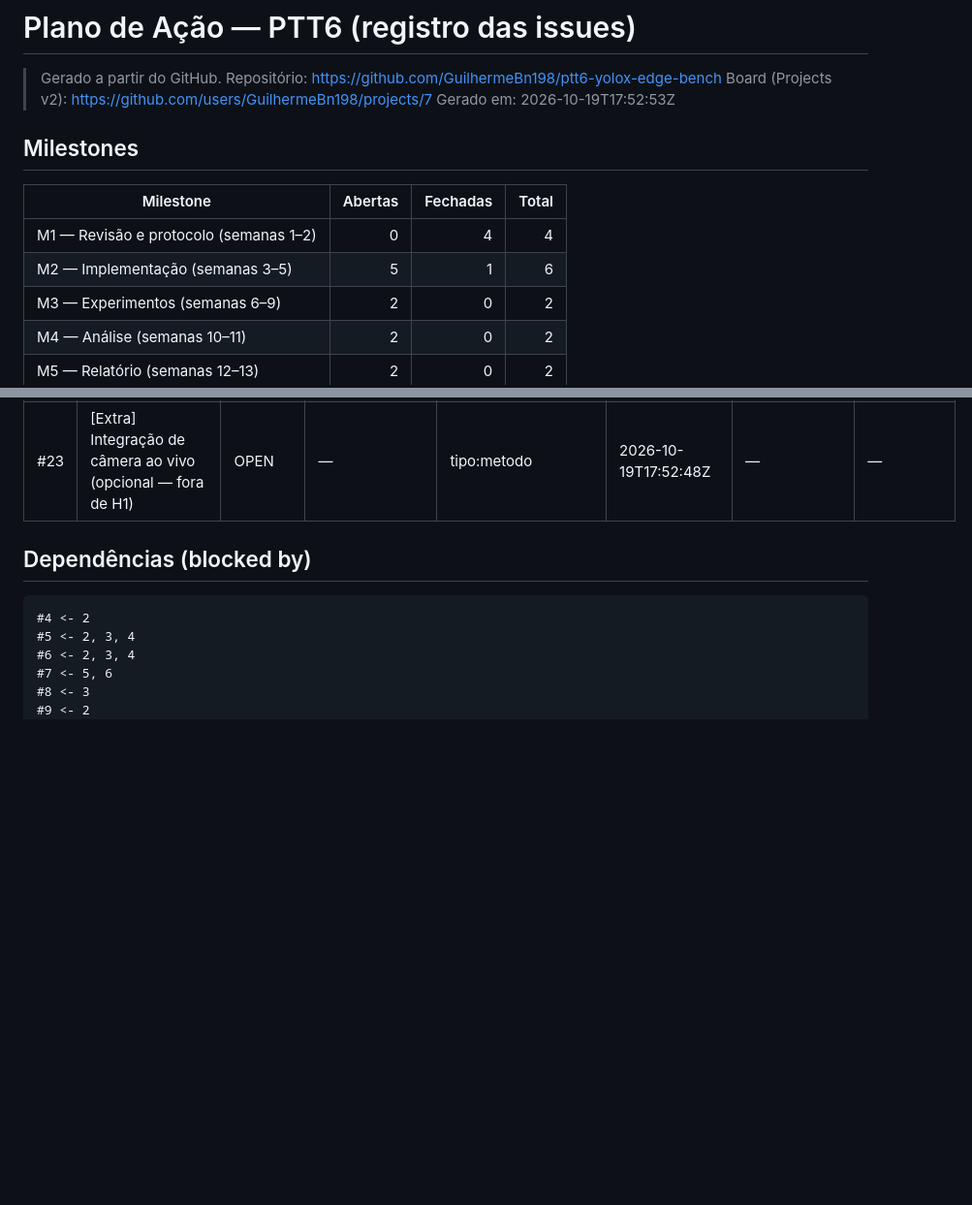
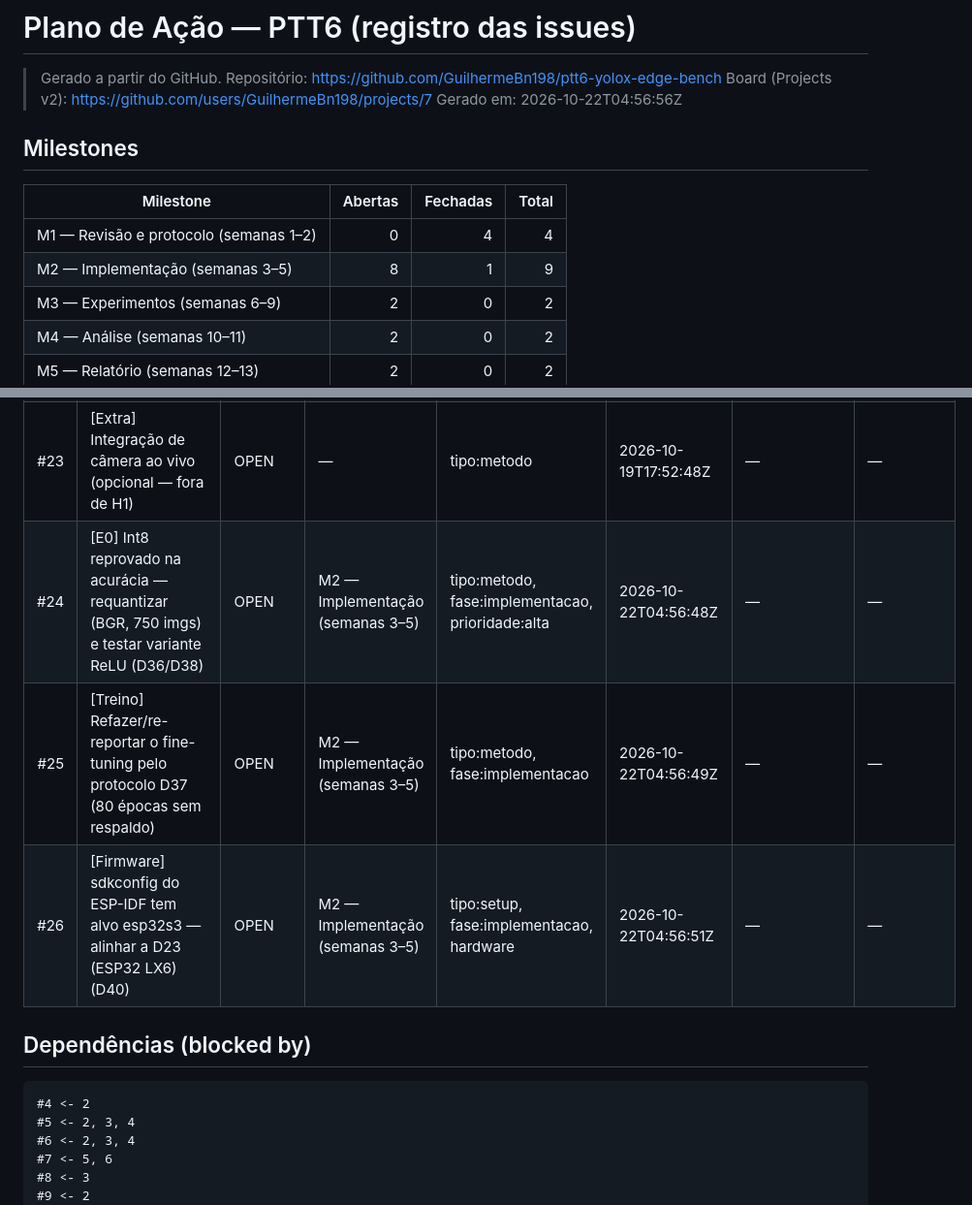
Before and after one commit to GuilhermeBn198/ptt6-yolox-edge-bench, a Markdown page: docs/plano-de-acao.md, 2 parts joined by grey strips. Shown at 97% size. Drawn GitHub-style; blank space fills up the shorter version.

Commit message:
docs: regenera plano de ação (v1.5; #24, #25, #26 novas)

```diff
--- a/docs/plano-de-acao.md
+++ b/docs/plano-de-acao.md
@@ -2,14 +2,14 @@
 
 > Gerado a partir do GitHub. Repositório: https://github.com/GuilhermeBn198/ptt6-yolox-edge-bench
 > Board (Projects v2): https://github.com/users/GuilhermeBn198/projects/7
-> Gerado em: 2026-10-19T17:52:53Z
+> Gerado em: 2026-10-22T04:56:56Z
 
 ## Milestones
 
 | Milestone | Abertas | Fechadas | Total |
 |---|---:|---:|---:|
 | M1 — Revisão e protocolo (semanas 1–2) | 0 | 4 | 4 |
-| M2 — Implementação (semanas 3–5) | 5 | 1 | 6 |
+| M2 — Implementação (semanas 3–5) | 8 | 1 | 9 |
 | M3 — Experimentos (semanas 6–9) | 2 | 0 | 2 |
 | M4 — Análise (semanas 10–11) | 2 | 0 | 2 |
 | M5 — Relatório (semanas 12–13) | 2 | 0 | 2 |
@@ -40,6 +40,9 @@
 | #20 | [Dados] Expandir de 1 classe (vest) para as 11 classes do Construction-PPE | OPEN | — | tipo:metodo | 2026-10-13T16:55:23Z | — | 10 |
 | #21 | [Método] Detalhar experimentação, variáveis e coleta de métricas (protocolo v1.3) | CLOSED | M2 — Implementação (semanas 3–5) | tipo:metodo, fase:implementacao, prioridade:alta | 2026-10-18T23:03:38Z | 2026-10-19T03:19:49Z | — |
 | #23 | [Extra] Integração de câmera ao vivo (opcional — fora de H1) | OPEN | — | tipo:metodo | 2026-10-19T17:52:48Z | — | — |
+| #24 | [E0] Int8 reprovado na acurácia — requantizar (BGR, 750 imgs) e testar variante ReLU (D36/D38) | OPEN | M2 — Implementação (semanas 3–5) | tipo:metodo, fase:implementacao, prioridade:alta | 2026-10-22T04:56:48Z | — | — |
+| #25 | [Treino] Refazer/re-reportar o fine-tuning pelo protocolo D37 (80 épocas sem respaldo) | OPEN | M2 — Implementação (semanas 3–5) | tipo:metodo, fase:implementacao | 2026-10-22T04:56:49Z | — | — |
+| #26 | [Firmware] sdkconfig do ESP-IDF tem alvo esp32s3 — alinhar a D23 (ESP32 LX6) (D40) | OPEN | M2 — Implementação (semanas 3–5) | tipo:setup, fase:implementacao, hardware | 2026-10-22T04:56:51Z | — | — |
 
 ## Dependências (blocked by)
 
```
